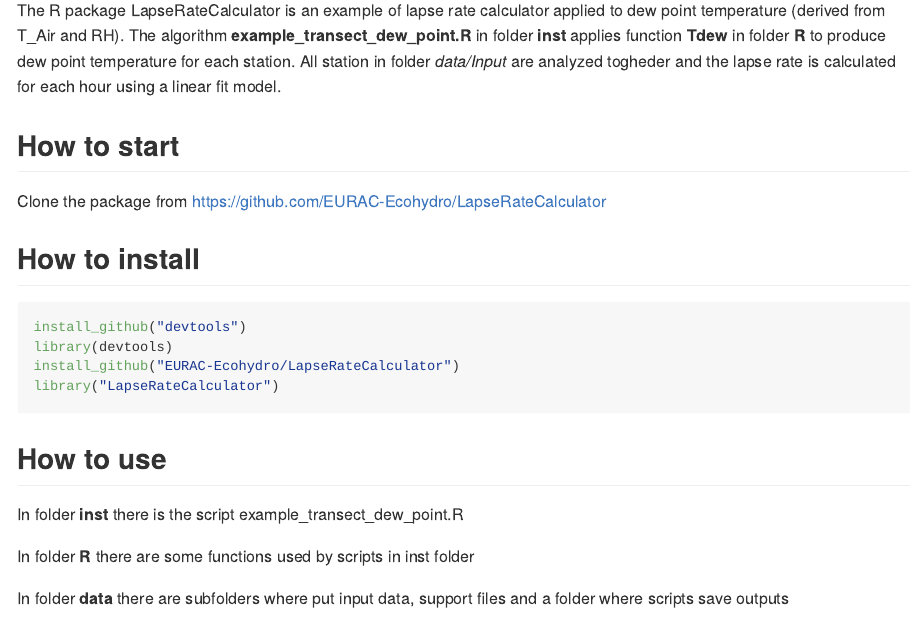
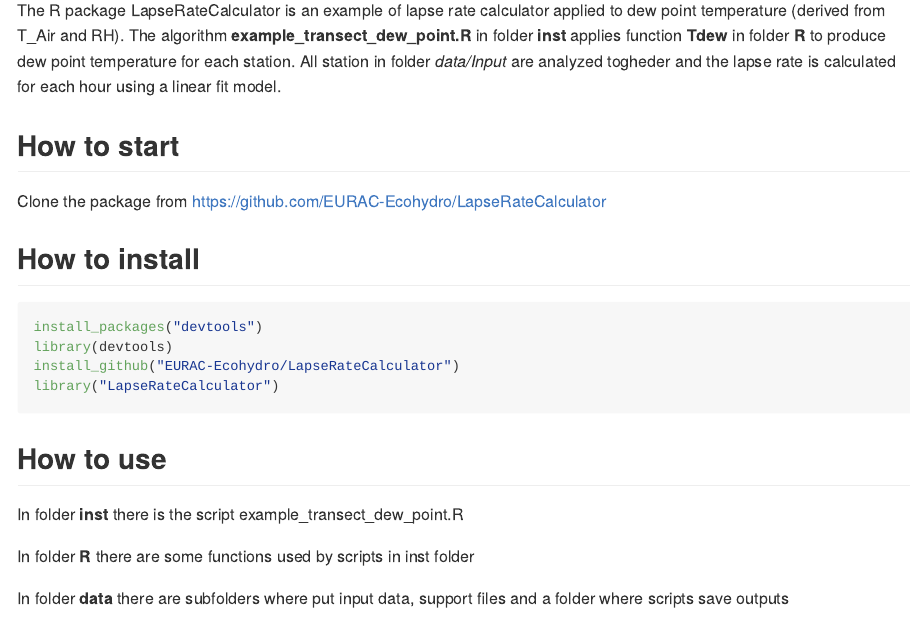
Before and after one commit to EURAC-Ecohydro/LapseRateCalculator, an R Markdown document (README.Rmd): the page in a window 1100 px wide, from 270 px down. Rendered offline with R 4.5, knitr and Pandoc, with nearby package versions.

Commit message:
Update README.Rmd

````diff
--- a/README.Rmd
+++ b/README.Rmd
@@ -16,7 +16,7 @@
 
 ```{r,echo=TRUE, eval=FALSE}
 
-install_github("devtools")
+install_packages("devtools")
 library(devtools)
 install_github("EURAC-Ecohydro/LapseRateCalculator")
 library("LapseRateCalculator")
````
